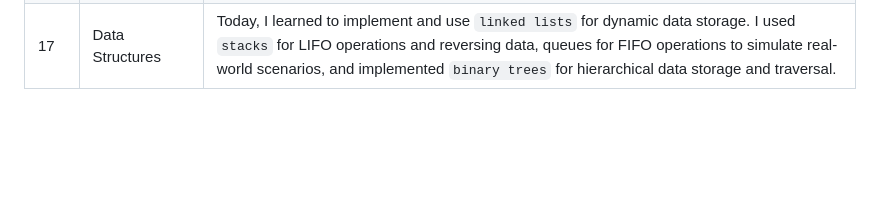
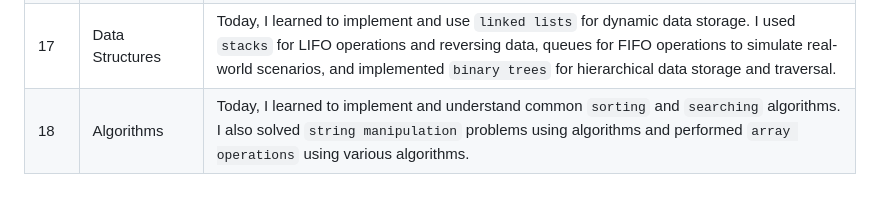
Before and after one commit to Nikhildj03/Javascript_Challenge_30Days, a Markdown page: README.md, the part around the change. GitHub-like rendering; blank space fills up the shorter version.

```diff
--- a/README.md
+++ b/README.md
@@ -26,3 +26,4 @@ This is a 30-day challenge to help you learn JavaScript. Each day, you will comp
 | 15 | CLOSURES |Today, I learned to understand and create `closures` in JavaScript. I used closures to maintain `private state` and create `encapsulated` modules, applied closures in practical scenarios like generating unique IDs and memoization, and used closures in `loops` to capture and use `variables` correctly. |
 | 16 | Recursion |Today, I learned to understand and implement basic `recursion`. I applied recursion to solve problems with `arrays` and `strings`, used recursion for searching and counting elements in arrays, and performed `tree traversal` and calculated `tree depth` using recursion. |
 | 17 | Data Structures | Today, I learned to implement and use `linked lists` for dynamic data storage. I used `stacks` for LIFO operations and reversing data, queues for FIFO operations to simulate real-world scenarios, and implemented `binary trees` for hierarchical data storage and traversal. |
+| 18 | Algorithms |Today, I learned to implement and understand common `sorting` and `searching` algorithms. I also solved `string manipulation` problems using algorithms and performed `array operations` using various algorithms. |
```
